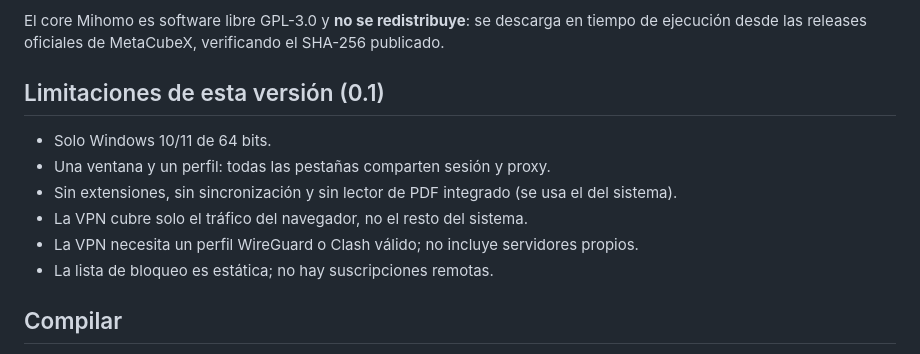
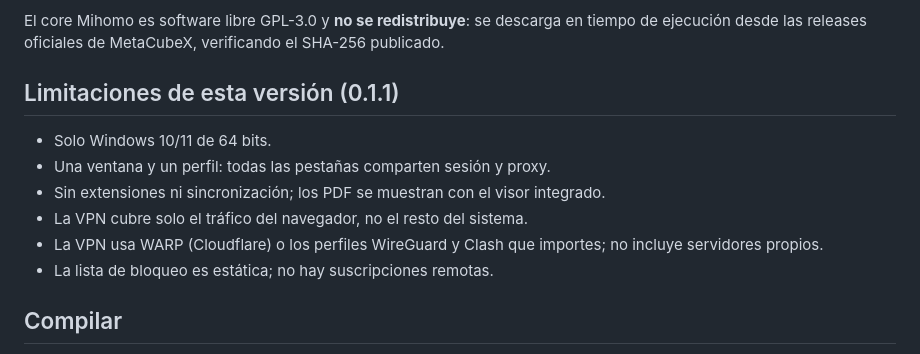
Before and after one commit to montyxace-sys/Misearch, a Markdown page: README.md, the part around one of its changes. Drawn GitHub-style.

```diff
--- a/README.md
+++ b/README.md
@@ -50,13 +53,13 @@ La VPN se aplica con `--proxy-server` de WebView2 apuntando al core local de Mih
 
 El core Mihomo es software libre GPL-3.0 y **no se redistribuye**: se descarga en tiempo de ejecución desde las releases oficiales de MetaCubeX, verificando el SHA-256 publicado.
 
-## Limitaciones de esta versión (0.1)
+## Limitaciones de esta versión (0.1.1)
 
 - Solo Windows 10/11 de 64 bits.
 - Una ventana y un perfil: todas las pestañas comparten sesión y proxy.
-- Sin extensiones, sin sincronización y sin lector de PDF integrado (se usa el del sistema).
+- Sin extensiones ni sincronización; los PDF se muestran con el visor integrado.
 - La VPN cubre solo el tráfico del navegador, no el resto del sistema.
-- La VPN necesita un perfil WireGuard o Clash válido; no incluye servidores propios.
+- La VPN usa WARP (Cloudflare) o los perfiles WireGuard y Clash que importes; no incluye servidores propios.
 - La lista de bloqueo es estática; no hay suscripciones remotas.
 
 ## Compilar
```
Also changed, not shown: other parts of README.md (+9 -6 lines), docs/main.png, 10 other files.
